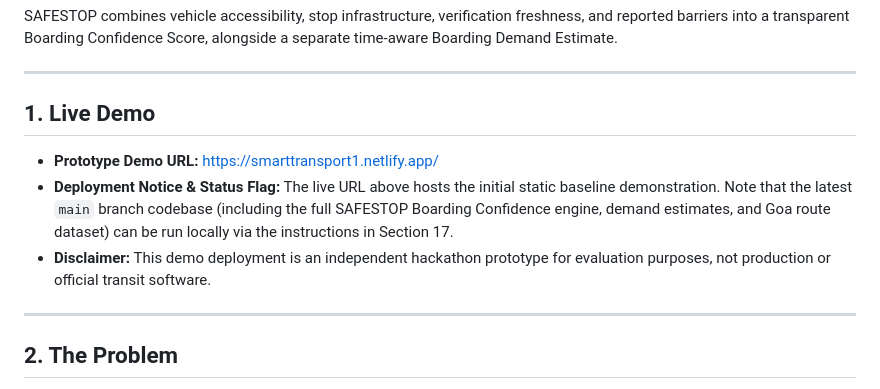
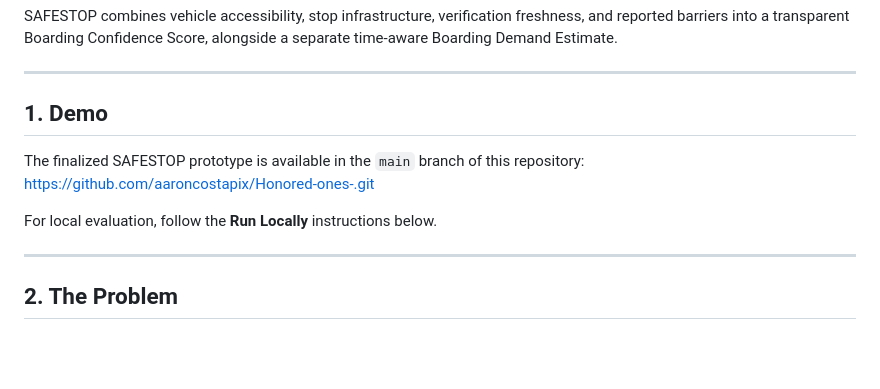
Before and after one commit to aaroncostapix/Honored-ones-, a Markdown page: README.md, the part around the change. Drawn GitHub-style; blank space fills up the shorter version.

Commit message:
docs: remove stale Netlify deployment reference

```diff
--- a/README.md
+++ b/README.md
@@ -9,11 +9,12 @@ SAFESTOP combines vehicle accessibility, stop infrastructure, verification fresh
 
 ---
 
-## 1. Live Demo
+## 1. Demo
 
-* **Prototype Demo URL:** [https://smarttransport1.netlify.app/](https://smarttransport1.netlify.app/)
-* **Deployment Notice & Status Flag:** The live URL above hosts the initial static baseline demonstration. Note that the latest `main` branch codebase (including the full SAFESTOP Boarding Confidence engine, demand estimates, and Goa route dataset) can be run locally via the instructions in Section 17.
-* **Disclaimer:** This demo deployment is an independent hackathon prototype for evaluation purposes, not production or official transit software.
+The finalized SAFESTOP prototype is available in the `main` branch of this repository:
+[https://github.com/aaroncostapix/Honored-ones-.git](https://github.com/aaroncostapix/Honored-ones-.git)
+
+For local evaluation, follow the **Run Locally** instructions below.
 
 ---
 
```
